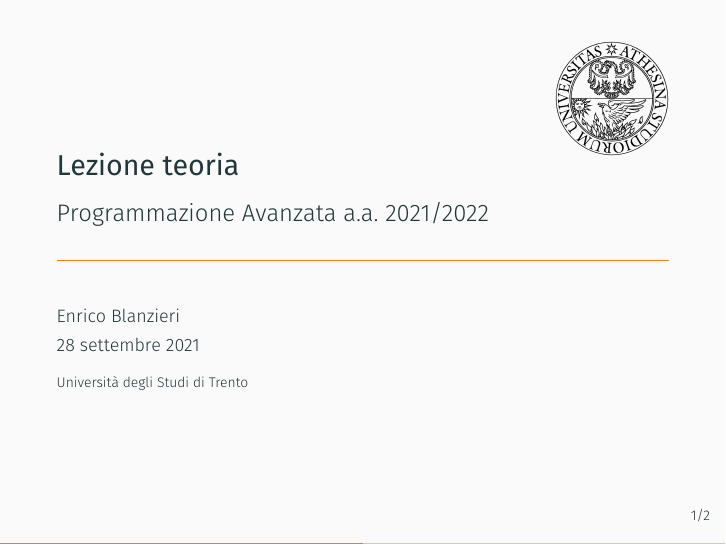
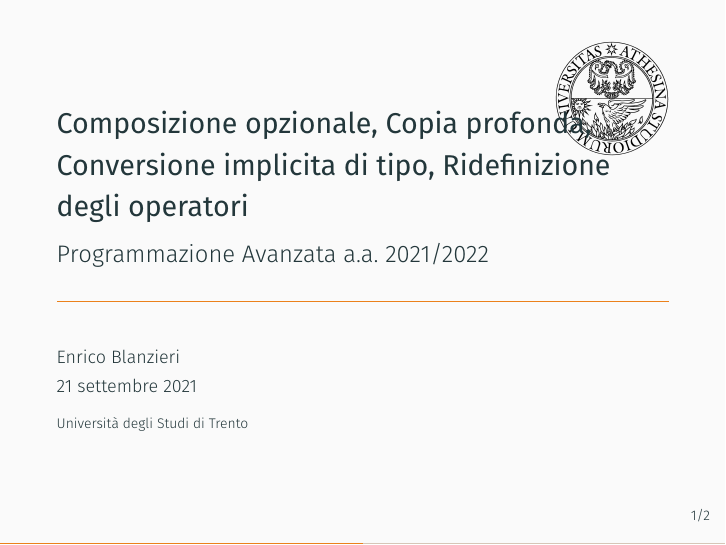
Before and after one commit to emanuelenardi/advprog, LaTeX slides (02-lezione2.tex): page 1 of 3. Compiled offline with XeLaTeX.

Commit message:
Updates from Overleaf

```diff
--- a/02-lezione2.tex
+++ b/02-lezione2.tex
@@ -1,8 +1,8 @@
 \documentclass[xcolor={dvipsnames, svgnames, x11names, table}, 10pt]{beamer}
 \usepackage{./assets/preamble}
 
-\title{Lezione teoria}
-\date{28 settembre 2021}
+\title{Composizione opzionale, Copia profonda, Conversione implicita di tipo, Ridefinizione degli operatori}
+\date{21 settembre 2021}
 
 % arara: xelatex: { synctex: no }
 % arara: xelatex: { synctex: yes }
```
Also changed, not shown: 01-lezione1.tex (+1 -1 lines), 03-operator-overload_inheritance.tex (+1 -1 lines).
